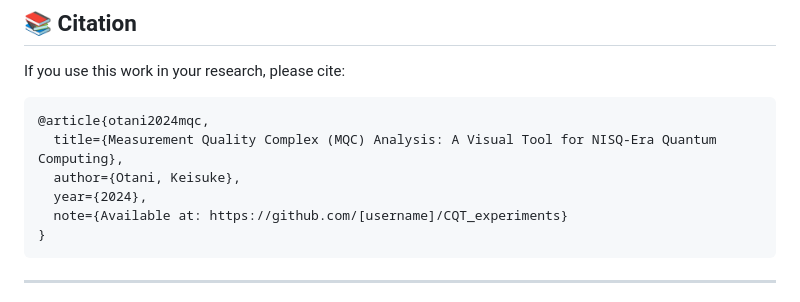
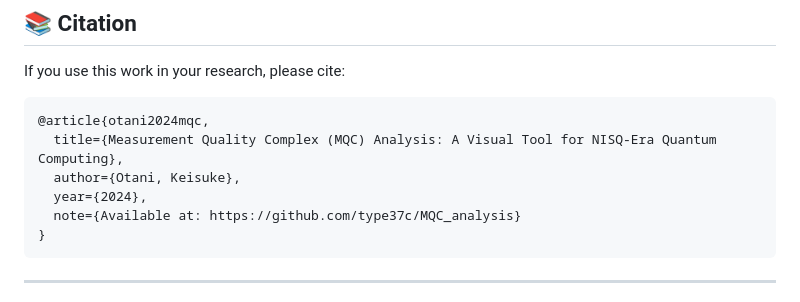
Before and after one commit to type37c/MQC_analysis, a Markdown page: README.md, the part around the change. GitHub-like rendering.

Commit message:
Update README with correct GitHub repository URL
- Fixed citation to point to https://github.com/type37c/MQC_analysis
- Repository now ready for public access and collaboration

🤖 Generated with Claude Code (claude.ai/code)

Co-Authored-By: Claude <noreply@anthropic.com>

````diff
--- a/README.md
+++ b/README.md
@@ -193,7 +193,7 @@ If you use this work in your research, please cite:
   title={Measurement Quality Complex (MQC) Analysis: A Visual Tool for NISQ-Era Quantum Computing},
   author={Otani, Keisuke},
   year={2024},
-  note={Available at: https://github.com/[username]/CQT_experiments}
+  note={Available at: https://github.com/type37c/MQC_analysis}
 }
 ```
 
````
